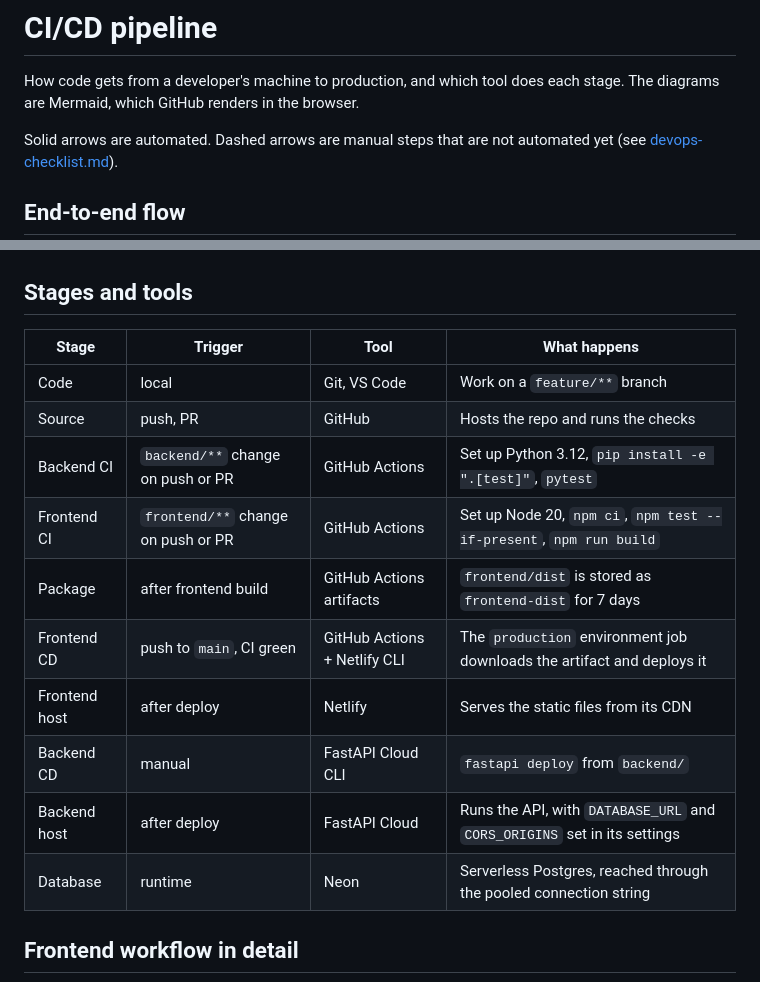
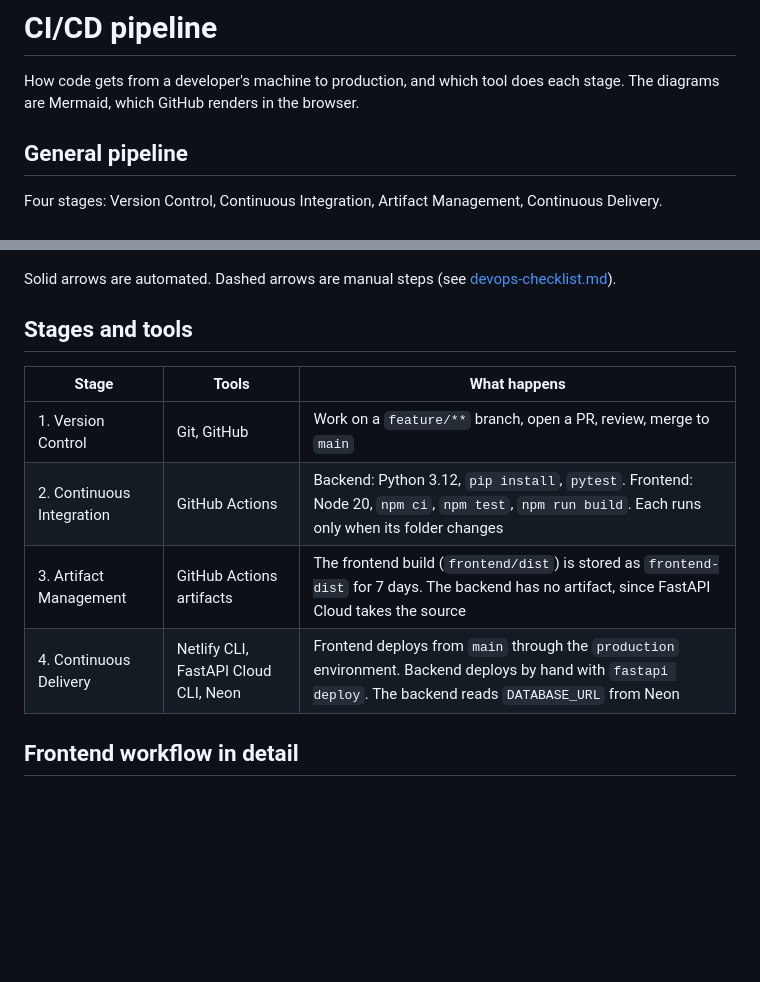
Before and after one commit to eduardopiairo/super-inspections, a Markdown page: docs/cicd-pipeline.md, 2 parts joined by grey strips. Rendered like a GitHub page; blank space fills up the shorter version.

Commit message:
cicd pipeline

````diff
--- a/docs/cicd-pipeline.md
+++ b/docs/cicd-pipeline.md
@@ -3,10 +3,9 @@
 How code gets from a developer's machine to production, and which tool does each stage.
 The diagrams are Mermaid, which GitHub renders in the browser.
 
-Solid arrows are automated. Dashed arrows are manual steps that are not automated yet (see
-[devops-checklist.md](./devops-checklist.md)).
+## General pipeline
 
-## End-to-end flow
+Four stages: Version Control, Continuous Integration, Artifact Management, Continuous Delivery.
 
 ```mermaid
 flowchart LR
@@ -41,19 +39,15 @@ flowchart LR
 ```
+
+Solid arrows are automated. Dashed arrows are manual steps (see [devops-checklist.md](./devops-checklist.md)).
 
 ## Stages and tools
 
-| Stage | Trigger | Tool | What happens |
-|---|---|---|---|
-| Code | local | Git, VS Code | Work on a `feature/**` branch |
-| Source | push, PR | GitHub | Hosts the repo and runs the checks |
-| Backend CI | `backend/**` change on push or PR | GitHub Actions | Set up Python 3.12, `pip install -e ".[test]"`, `pytest` |
-| Frontend CI | `frontend/**` change on push or PR | GitHub Actions | Set up Node 20, `npm ci`, `npm test --if-present`, `npm run build` |
-| Package | after frontend build | GitHub Actions artifacts | `frontend/dist` is stored as `frontend-dist` for 7 days |
-| Frontend CD | push to `main`, CI green | GitHub Actions + Netlify CLI | The `production` environment job downloads the artifact and deploys it |
-| Frontend host | after deploy | Netlify | Serves the static files from its CDN |
-| Backend CD | manual | FastAPI Cloud CLI | `fastapi deploy` from `backend/` |
-| Backend host | after deploy | FastAPI Cloud | Runs the API, with `DATABASE_URL` and `CORS_ORIGINS` set in its settings |
-| Database | runtime | Neon | Serverless Postgres, reached through the pooled connection string |
+| Stage | Tools | What happens |
+|---|---|---|
+| 1. Version Control | Git, GitHub | Work on a `feature/**` branch, open a PR, review, merge to `main` |
+| 2. Continuous Integration | GitHub Actions | Backend: Python 3.12, `pip install`, `pytest`. Frontend: Node 20, `npm ci`, `npm test`, `npm run build`. Each runs only when its folder changes |
+| 3. Artifact Management | GitHub Actions artifacts | The frontend build (`frontend/dist`) is stored as `frontend-dist` for 7 days. The backend has no artifact, since FastAPI Cloud takes the source |
+| 4. Continuous Delivery | Netlify CLI, FastAPI Cloud CLI, Neon | Frontend deploys from `main` through the `production` environment. Backend deploys by hand with `fastapi deploy`. The backend reads `DATABASE_URL` from Neon |
 
 ## Frontend workflow in detail
 
````
Also changed, not shown: other parts of docs/cicd-pipeline.md (+19 -20 lines).
